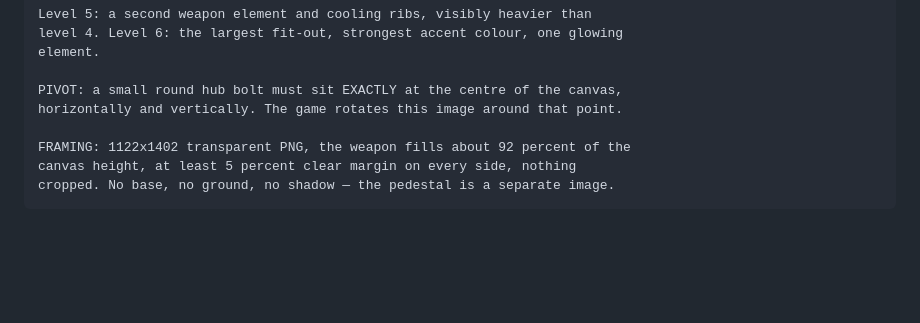
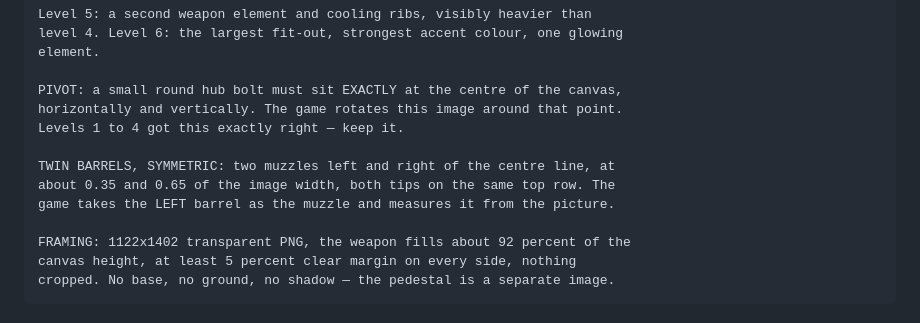
Before and after one commit to Bluefield-Solutions/towerfront, a Markdown page: docs/Towerfront-BILDAUFTRAG.md, the part around one of its changes. Rendered like a GitHub page; blank space fills up the shorter version.

```diff
--- a/docs/Towerfront-BILDAUFTRAG.md
+++ b/docs/Towerfront-BILDAUFTRAG.md
@@ -506,6 +506,11 @@ element.
 
 PIVOT: a small round hub bolt must sit EXACTLY at the centre of the canvas,
 horizontally and vertically. The game rotates this image around that point.
+Levels 1 to 4 got this exactly right — keep it.
+
+TWIN BARRELS, SYMMETRIC: two muzzles left and right of the centre line, at
+about 0.35 and 0.65 of the image width, both tips on the same top row. The
+game takes the LEFT barrel as the muzzle and measures it from the picture.
 
 FRAMING: 1122x1402 transparent PNG, the weapon fills about 92 percent of the
 canvas height, at least 5 percent clear margin on every side, nothing
```
Also changed, not shown: other parts of docs/Towerfront-BILDAUFTRAG.md (+60 -8 lines).
